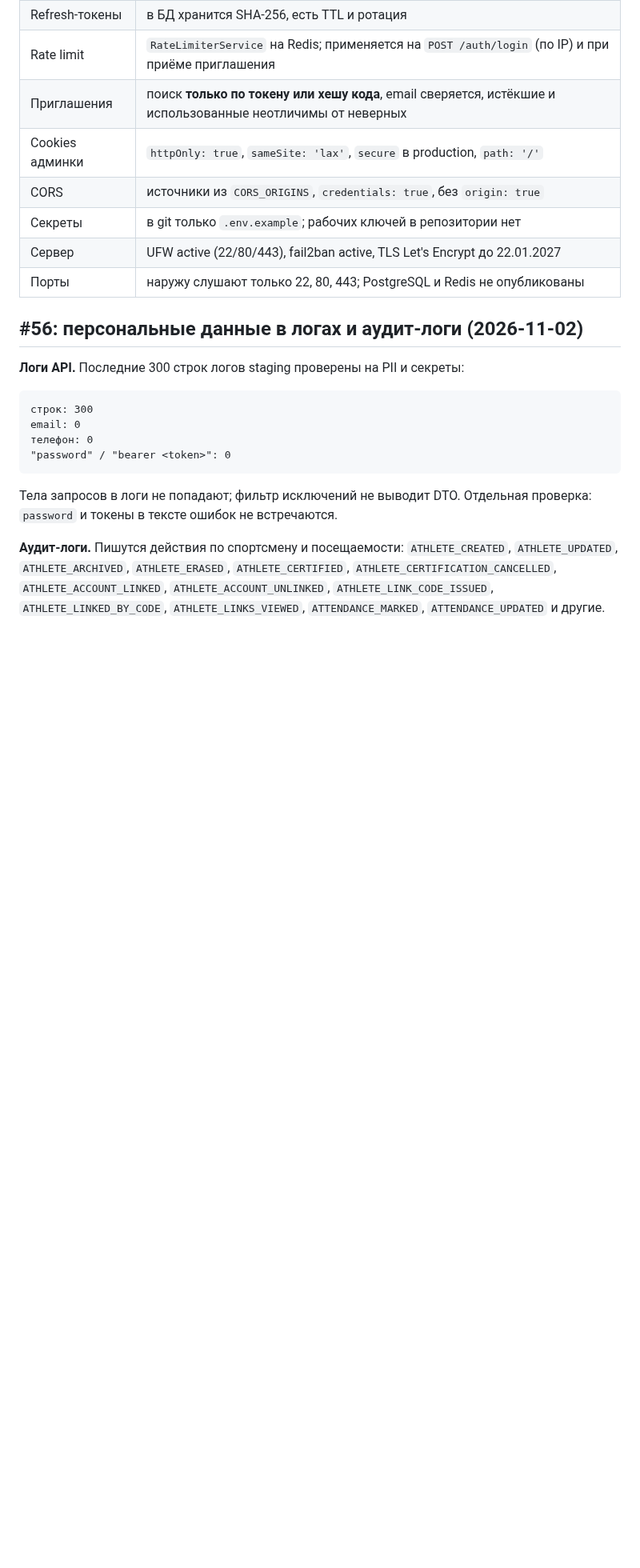
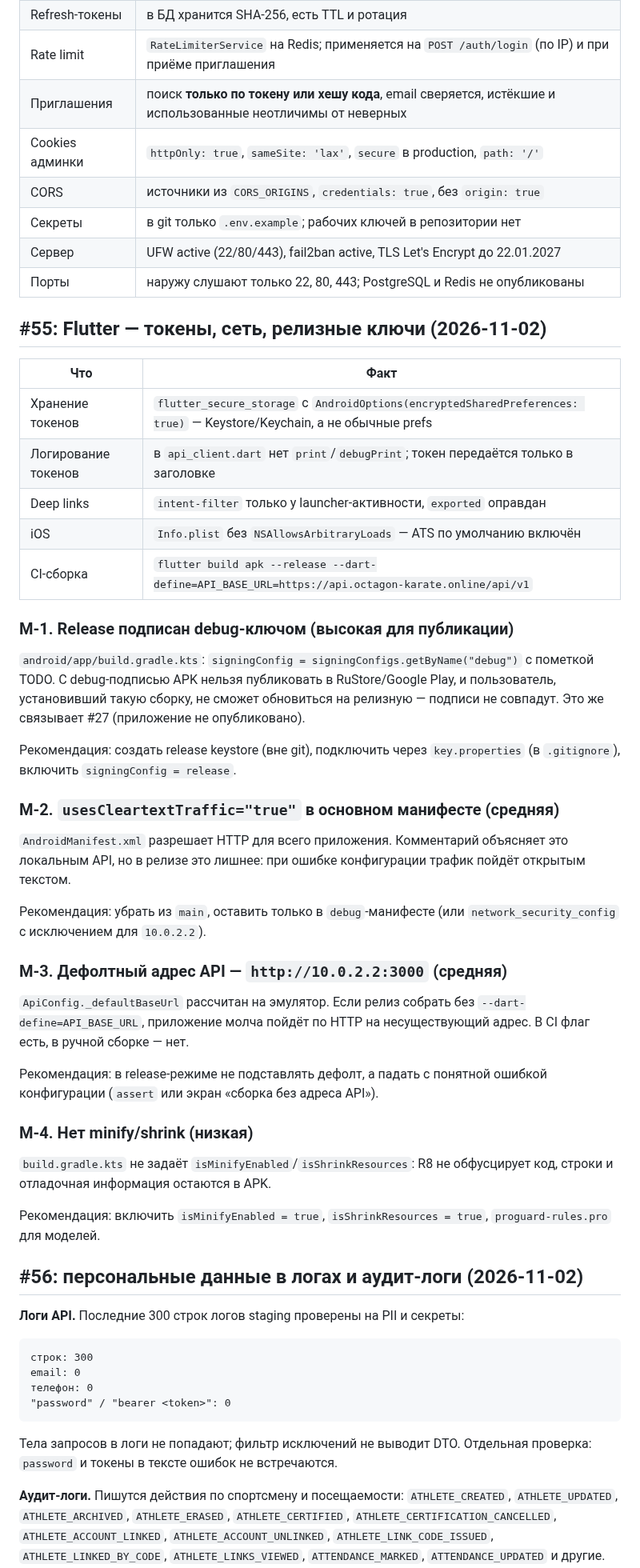
Before and after one commit to soferty2020/Oktagon, a Markdown page: docs/security-audit.md, the part around the change. Shown at 80% size. Drawn GitHub-style; blank space fills up the shorter version.

Commit message:
docs(security): аудит Flutter (#111)
Co-authored-by: OCTAGON Dev <dev@octagon.local>

```diff
--- a/docs/security-audit.md
+++ b/docs/security-audit.md
@@ -82,6 +82,51 @@ PostgreSQL или порядок применения миграций могу
 | Сервер | UFW active (22/80/443), fail2ban active, TLS Let's Encrypt до 22.01.2027 |
 | Порты | наружу слушают только 22, 80, 443; PostgreSQL и Redis не опубликованы |
 
+## #55: Flutter — токены, сеть, релизные ключи (2026-11-02)
+
+| Что | Факт |
+|---|---|
+| Хранение токенов | `flutter_secure_storage` с `AndroidOptions(encryptedSharedPreferences: true)` — Keystore/Keychain, а не обычные prefs |
+| Логирование токенов | в `api_client.dart` нет `print`/`debugPrint`; токен передаётся только в заголовке |
+| Deep links | `intent-filter` только у launcher-активности, `exported` оправдан |
+| iOS | `Info.plist` без `NSAllowsArbitraryLoads` — ATS по умолчанию включён |
+| CI-сборка | `flutter build apk --release --dart-define=API_BASE_URL=https://api.octagon-karate.online/api/v1` |
+
+### M-1. Release подписан debug-ключом (высокая для публикации)
+
+`android/app/build.gradle.kts`: `signingConfig = signingConfigs.getByName("debug")` с
+пометкой TODO. С debug-подписью APK нельзя публиковать в RuStore/Google Play, и
+пользователь, установивший такую сборку, не сможет обновиться на релизную — подписи
+не совпадут. Это же связывает #27 (приложение не опубликовано).
+
+Рекомендация: создать release keystore (вне git), подключить через
+`key.properties` (в `.gitignore`), включить `signingConfig = release`.
+
+### M-2. `usesCleartextTraffic="true"` в основном манифесте (средняя)
+
+`AndroidManifest.xml` разрешает HTTP для всего приложения. Комментарий объясняет
+это локальным API, но в релизе это лишнее: при ошибке конфигурации трафик пойдёт
+открытым текстом.
+
+Рекомендация: убрать из `main`, оставить только в `debug`-манифесте (или
+`network_security_config` с исключением для `10.0.2.2`).
+
+### M-3. Дефолтный адрес API — `http://10.0.2.2:3000` (средняя)
+
+`ApiConfig._defaultBaseUrl` рассчитан на эмулятор. Если релиз собрать без
+`--dart-define=API_BASE_URL`, приложение молча пойдёт по HTTP на несуществующий
+адрес. В CI флаг есть, в ручной сборке — нет.
+
+Рекомендация: в release-режиме не подставлять дефолт, а падать с понятной
+ошибкой конфигурации (`assert` или экран «сборка без адреса API»).
+
+### M-4. Нет minify/shrink (низкая)
+
+`build.gradle.kts` не задаёт `isMinifyEnabled`/`isShrinkResources`: R8 не
+обфусцирует код, строки и отладочная информация остаются в APK.
+
+Рекомендация: включить `isMinifyEnabled = true`, `isShrinkResources = true`,
+`proguard-rules.pro` для моделей.
 ## #56: персональные данные в логах и аудит-логи (2026-11-02)
 
 **Логи API.** Последние 300 строк логов staging проверены на PII и секреты:
```
